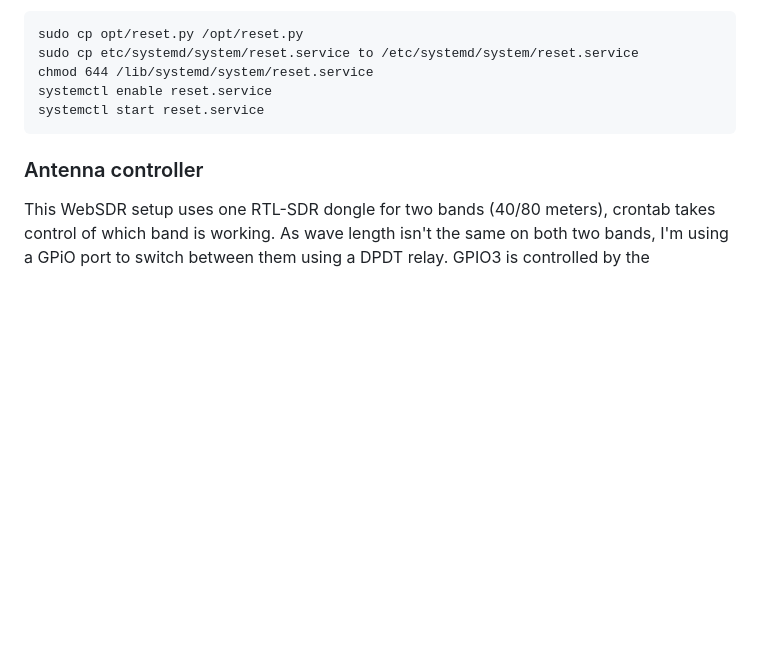
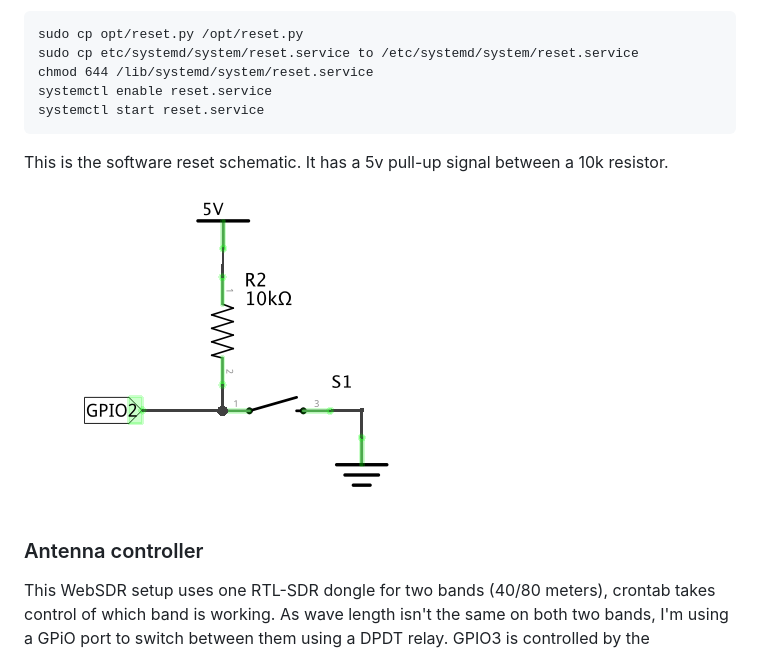
Before and after one commit to reynico/raspberry-websdr, a Markdown page: README.md, the part around the change. Drawn GitHub-style; pictures changed too: gpio_soft_reset.png (added); blank space fills up the shorter version.

Commit message:
Added soft reset schematic

````diff
--- a/README.md
+++ b/README.md
@@ -36,6 +36,8 @@ chmod 644 /lib/systemd/system/reset.service
 systemctl enable reset.service
 systemctl start reset.service
 ```
+This is the software reset schematic. It has a 5v pull-up signal between a 10k resistor.
+![Soft reset](https://github.com/reynico/raspberry-websdr/raw/master/gpio_soft_reset.png)
 
 ### Antenna controller
 This WebSDR setup uses one RTL-SDR dongle for two bands (40/80 meters), crontab takes control of which band is working. As wave length isn't the same on both two bands, I'm using a GPiO port to switch between them using a DPDT relay. GPIO3 is controlled by the check_band.sh cron script.
````
